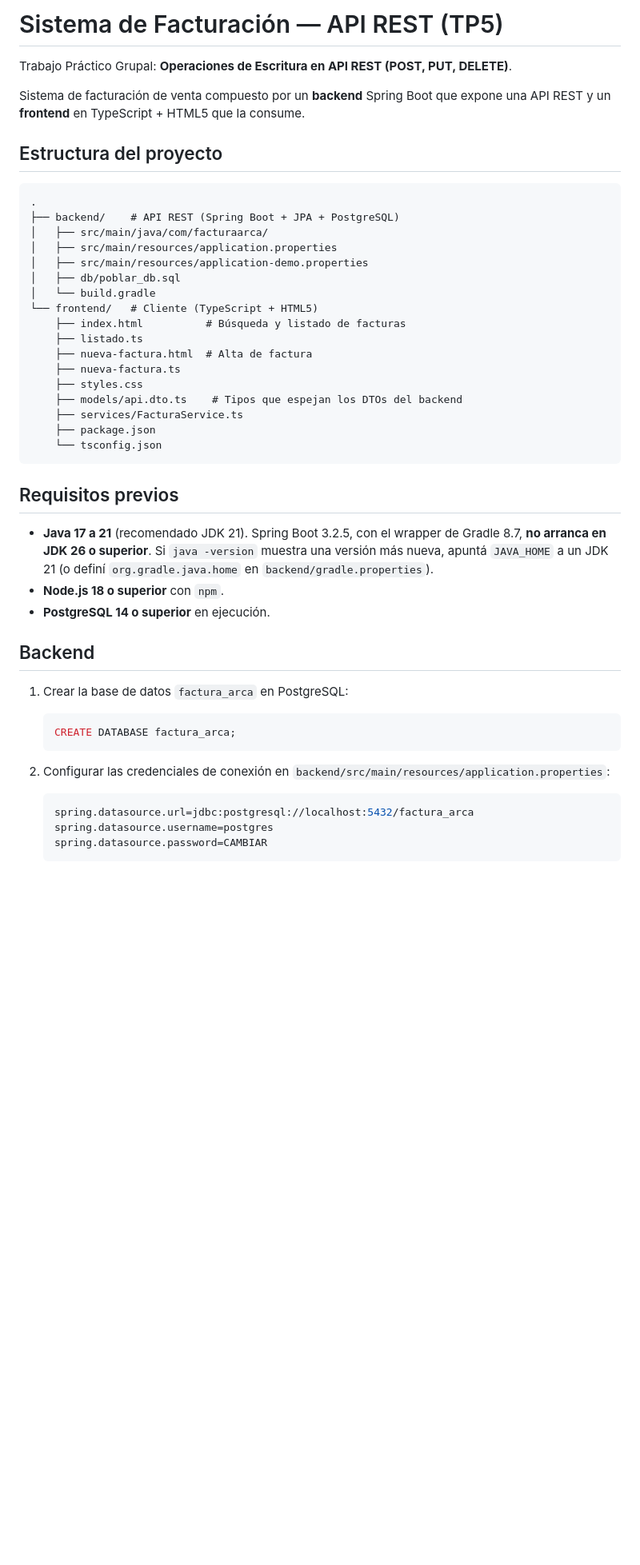
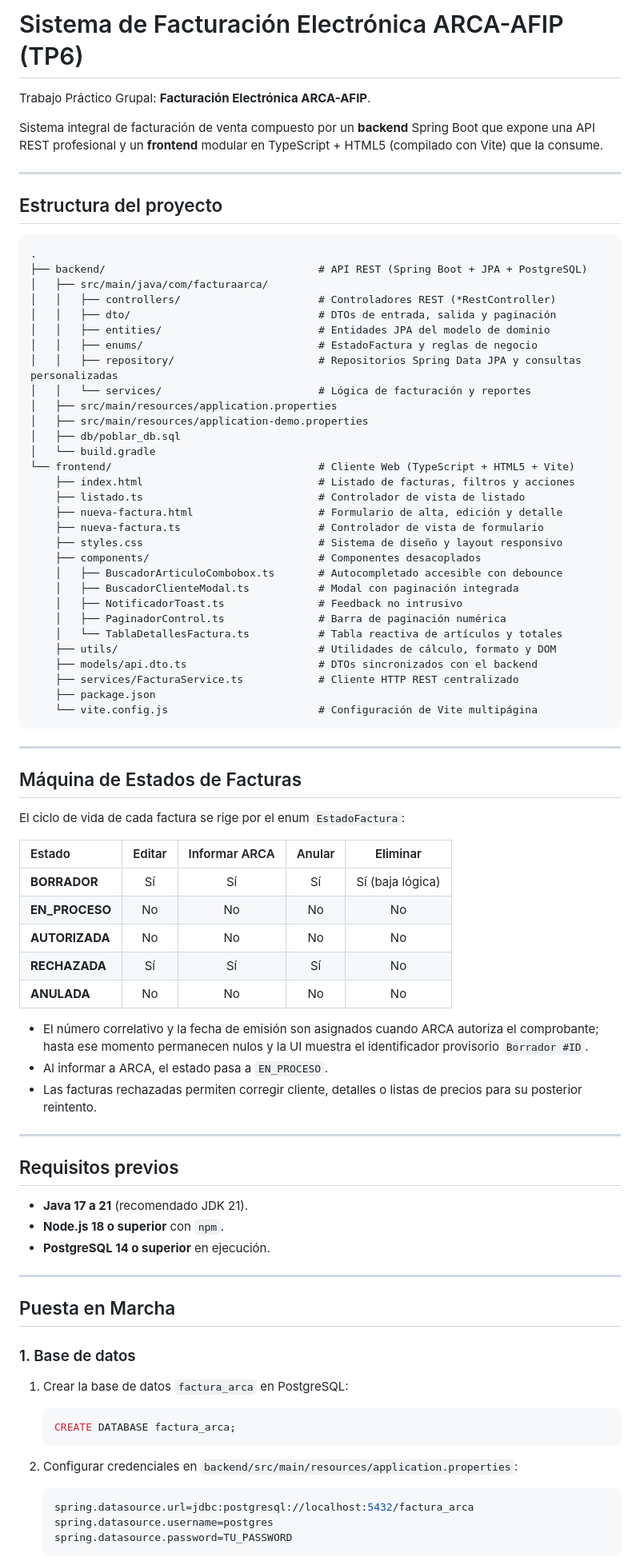
Before and after one commit to m4tiasnt/TPs-Desarrollo-de-Software, a Markdown page: TP6- Facturación Electrónica ARCA-AFIP/Implementación - TP Grupal - Facturación Electrónica ARCA-AFIP/README.md, the part around one of its changes. Shown at 80% size. Drawn GitHub-style; blank space fills up the shorter version.

Commit message:
Actualizar README con especificacion completa del TP6
Documenta la arquitectura de facturacion ARCA, maquina de estados, endpoints REST y ejecucion.

````diff
--- a/TP6- Facturación Electrónica ARCA-AFIP/Implementación - TP Grupal - Facturación Electrónica ARCA-AFIP/README.md
+++ b/TP6- Facturación Electrónica ARCA-AFIP/Implementación - TP Grupal - Facturación Electrónica ARCA-AFIP/README.md
@@ -1,51 +1,87 @@
-# Sistema de Facturación — API REST (TP5)
+# Sistema de Facturación Electrónica ARCA-AFIP (TP6)
 
-Trabajo Práctico Grupal: **Operaciones de Escritura en API REST (POST, PUT, DELETE)**.
+Trabajo Práctico Grupal: **Facturación Electrónica ARCA-AFIP**.
 
-Sistema de facturación de venta compuesto por un **backend** Spring Boot que expone una API REST y un **frontend** en TypeScript + HTML5 que la consume.
+Sistema integral de facturación de venta compuesto por un **backend** Spring Boot que expone una API REST profesional y un **frontend** modular en TypeScript + HTML5 (compilado con Vite) que la consume.
+
+---
 
 ## Estructura del proyecto
 
 ```
 .
-├── backend/    # API REST (Spring Boot + JPA + PostgreSQL)
+├── backend/                                  # API REST (Spring Boot + JPA + PostgreSQL)
 │   ├── src/main/java/com/facturaarca/
+│   │   ├── controllers/                      # Controladores REST (*RestController)
+│   │   ├── dto/                              # DTOs de entrada, salida y paginación
+│   │   ├── entities/                         # Entidades JPA del modelo de dominio
+│   │   ├── enums/                            # EstadoFactura y reglas de negocio
+│   │   ├── repository/                       # Repositorios Spring Data JPA y consultas personalizadas
+│   │   └── services/                         # Lógica de facturación y reportes
 │   ├── src/main/resources/application.properties
 │   ├── src/main/resources/application-demo.properties
 │   ├── db/poblar_db.sql
 │   └── build.gradle
-└── frontend/   # Cliente (TypeScript + HTML5)
-    ├── index.html          # Búsqueda y listado de facturas
-    ├── listado.ts
-    ├── nueva-factura.html  # Alta de factura
-    ├── nueva-factura.ts
-    ├── styles.css
-    ├── models/api.dto.ts    # Tipos que espejan los DTOs del backend
-    ├── services/FacturaService.ts
+└── frontend/                                 # Cliente Web (TypeScript + HTML5 + Vite)
+    ├── index.html                            # Listado de facturas, filtros y acciones
+    ├── listado.ts                            # Controlador de vista de listado
+    ├── nueva-factura.html                    # Formulario de alta, edición y detalle
+    ├── nueva-factura.ts                      # Controlador de vista de formulario
+    ├── styles.css                            # Sistema de diseño y layout responsivo
+    ├── components/                           # Componentes desacoplados
+    │   ├── BuscadorArticuloCombobox.ts       # Autocompletado accesible con debounce
+    │   ├── BuscadorClienteModal.ts           # Modal con paginación integrada
+    │   ├── NotificadorToast.ts               # Feedback no intrusivo
+    │   ├── PaginadorControl.ts               # Barra de paginación numérica
+    │   └── TablaDetallesFactura.ts           # Tabla reactiva de artículos y totales
+    ├── utils/                                # Utilidades de cálculo, formato y DOM
+    ├── models/api.dto.ts                     # DTOs sincronizados con el backend
+    ├── services/FacturaService.ts            # Cliente HTTP REST centralizado
     ├── package.json
-    └── tsconfig.json
+    └── vite.config.js                        # Configuración de Vite multipágina
 ```
+
+---
+
+## Máquina de Estados de Facturas
+
+El ciclo de vida de cada factura se rige por el enum `EstadoFactura`:
+
+| Estado | Editar | Informar ARCA | Anular | Eliminar |
+| :--- | :---: | :---: | :---: | :---: |
+| **BORRADOR** | Sí | Sí | Sí | Sí (baja lógica) |
+| **EN_PROCESO** | No | No | No | No |
+| **AUTORIZADA** | No | No | No | No |
+| **RECHAZADA** | Sí | Sí | Sí | No |
+| **ANULADA** | No | No | No | No |
+
+- El número correlativo y la fecha de emisión son asignados cuando ARCA autoriza el comprobante; hasta ese momento permanecen nulos y la UI muestra el identificador provisorio `Borrador #ID`.
+- Al informar a ARCA, el estado pasa a `EN_PROCESO`.
+- Las facturas rechazadas permiten corregir cliente, detalles o listas de precios para su posterior reintento.
+
+---
 
 ## Requisitos previos
 
-- **Java 17 a 21** (recomendado JDK 21). Spring Boot 3.2.5, con el wrapper de Gradle 8.7, **no arranca en JDK 26 o superior**.
-  Si `java -version` muestra una versión más nueva, apuntá `JAVA_HOME` a un JDK 21 (o definí `org.gradle.java.home` en `backend/gradle.properties`).
+- **Java 17 a 21** (recomendado JDK 21).
 - **Node.js 18 o superior** con `npm`.
 - **PostgreSQL 14 o superior** en ejecución.
 
-## Backend
+---
+
+## Puesta en Marcha
+
+### 1. Base de datos
 
 1. Crear la base de datos `factura_arca` en PostgreSQL:
-
    ```sql
    CREATE DATABASE factura_arca;
    ```
 
-2. Configurar las credenciales de conexión en `backend/src/main/resources/application.properties`:
-
+2. Configurar credenciales en `backend/src/main/resources/application.properties`:
    ```properties
    spring.datasource.url=jdbc:postgresql://localhost:5432/factura_arca
    spring.datasource.username=postgres
-   spring.datasource.password=CAMBIAR
+   spring.datasource.password=TU_PASSWORD
    ```
 
````
Also changed, not shown: other parts of TP6- Facturación Electrónica ARCA-AFIP/Implementación - TP Grupal - Facturación Electrónica ARCA-AFIP/README.md (+57 -102 lines).
